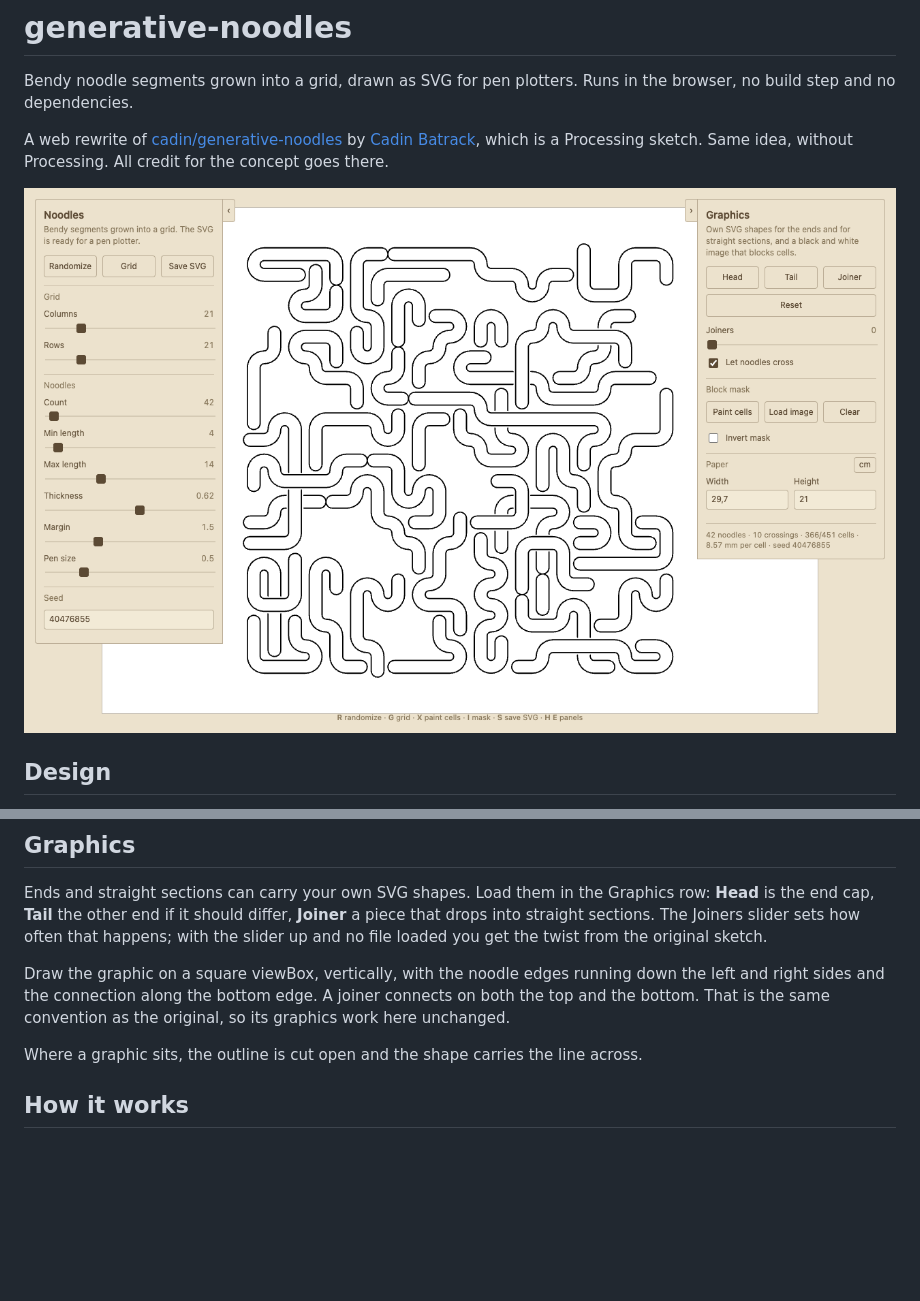
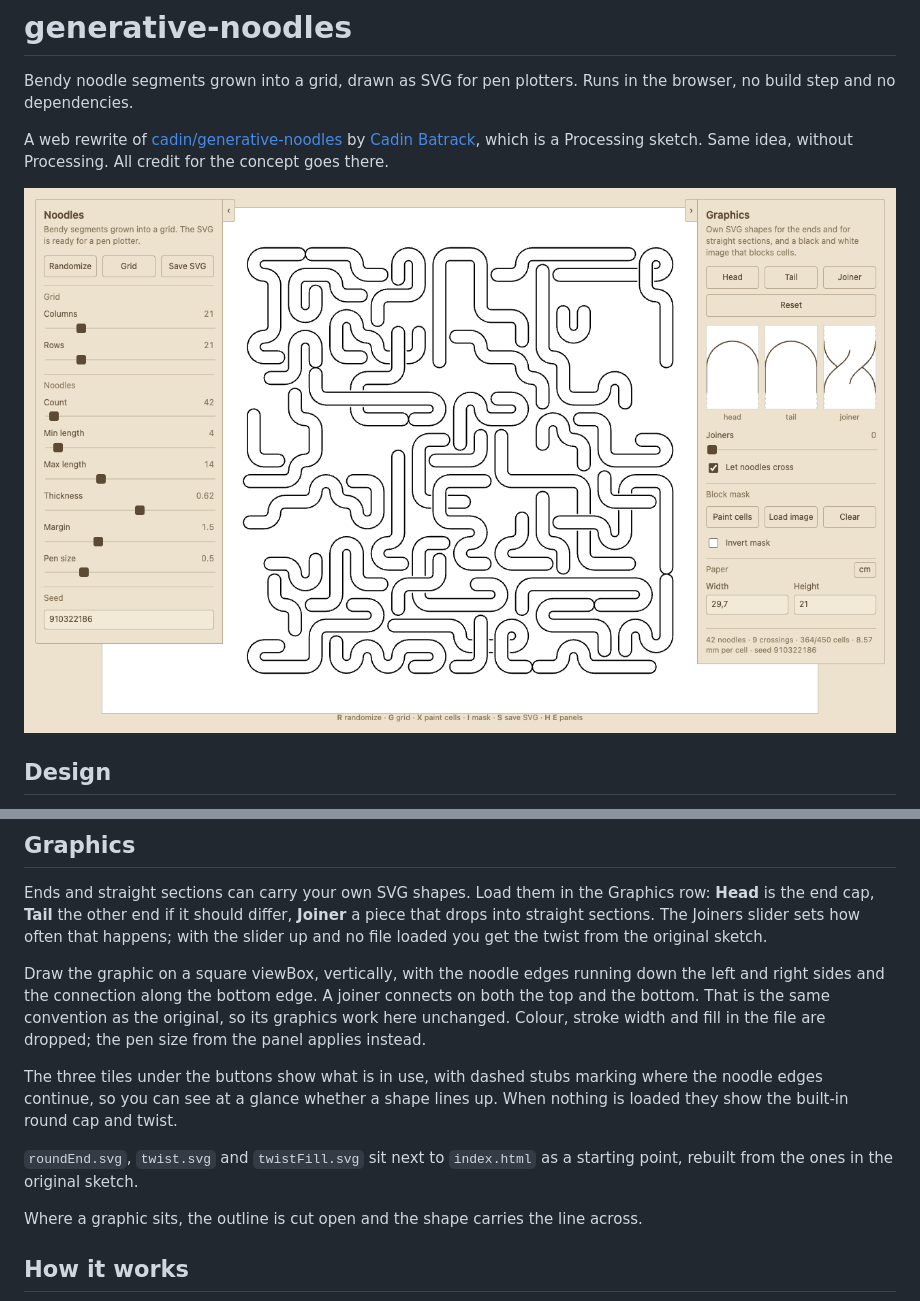
Before and after one commit to TLausZ/generative-noodles, a Markdown page: README.md, 2 parts joined by grey strips. GitHub-like rendering; pictures changed too: screenshot.png; blank space fills up the shorter version.

```diff
--- a/README.md
+++ b/README.md
@@ -69,7 +69,15 @@ sketch.
 Draw the graphic on a square viewBox, vertically, with the noodle edges running down
 the left and right sides and the connection along the bottom edge. A joiner connects
 on both the top and the bottom. That is the same convention as the original, so its
-graphics work here unchanged.
+graphics work here unchanged. Colour, stroke width and fill in the file are dropped;
+the pen size from the panel applies instead.
+
+The three tiles under the buttons show what is in use, with dashed stubs marking
+where the noodle edges continue, so you can see at a glance whether a shape lines up.
+When nothing is loaded they show the built-in round cap and twist.
+
+`roundEnd.svg`, `twist.svg` and `twistFill.svg` sit next to `index.html` as a starting
+point, rebuilt from the ones in the original sketch.
 
 Where a graphic sits, the outline is cut open and the shape carries the line across.
 
```
Also changed, not shown: 4 other files.
